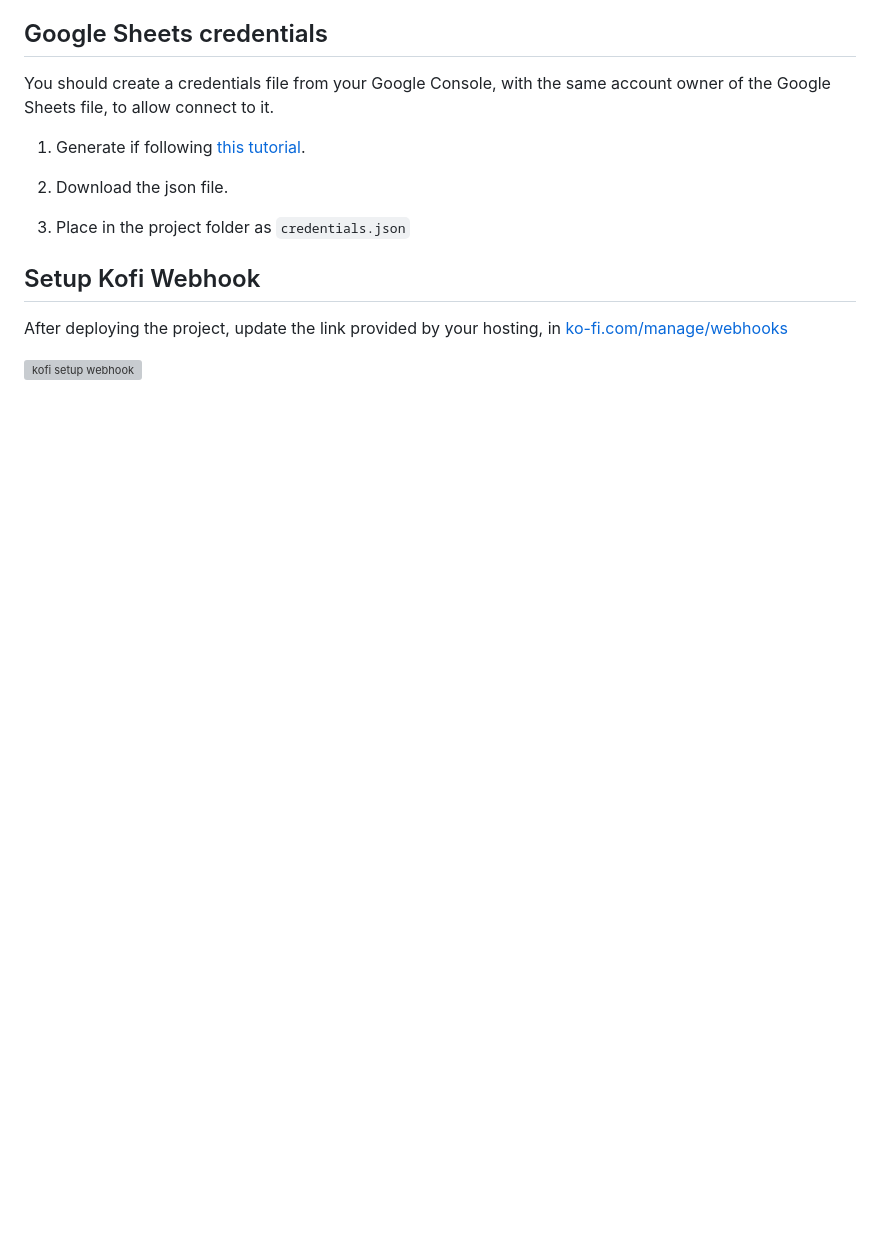
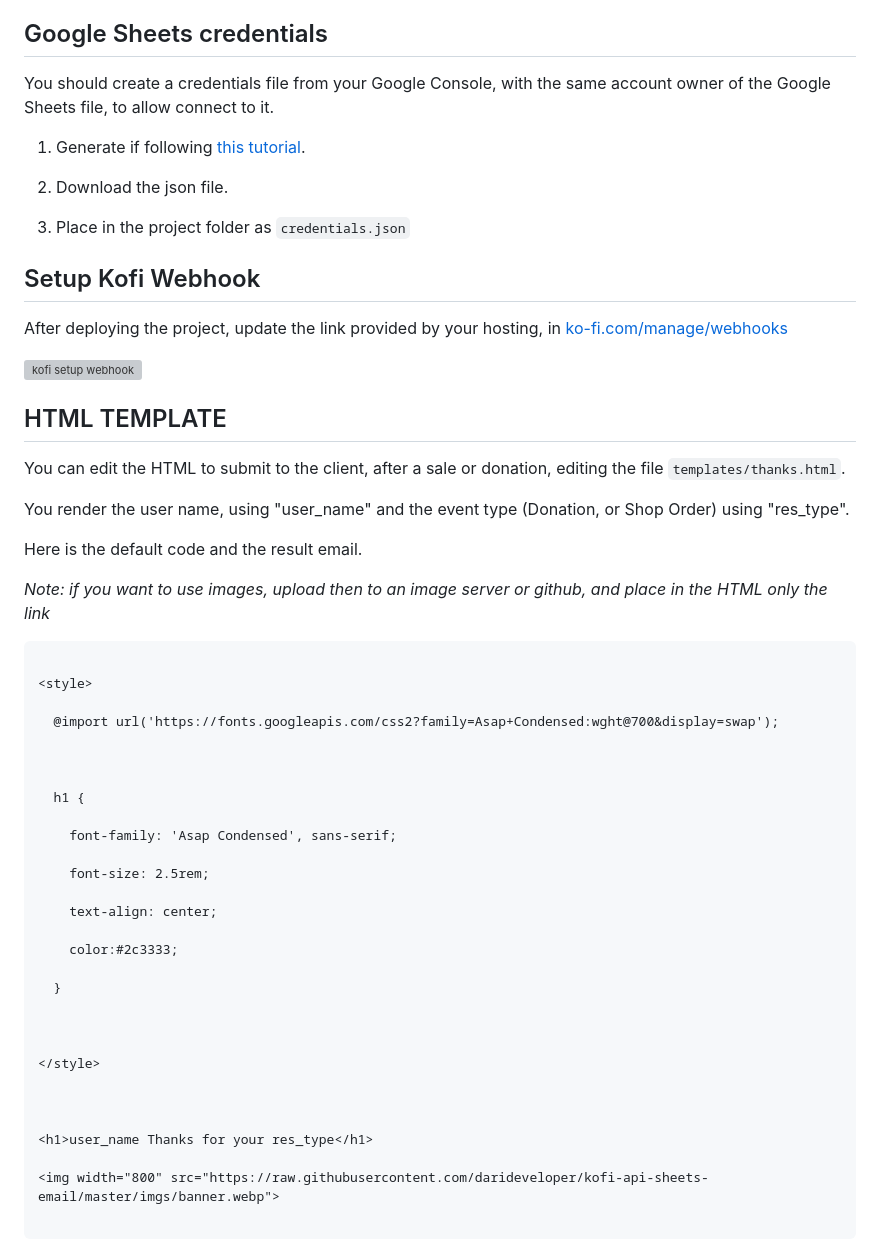
Before and after one commit to darideveloper/kofi-api, a Markdown page: README.md, the part around one of its changes. Drawn GitHub-style; blank space fills up the shorter version; grey boxes are pictures that could not be loaded.

````diff
--- a/README.md
+++ b/README.md
@@ -204,3 +300,59 @@ After deploying the project, update the link provided by your hosting, in [ko-fi
 
 ![kofi setup webhook](https://github.com/darideveloper/kofi-api-sheets-email/blob/master/screenshots/kofi-setup-webhook.png?raw=true)
 
+
+
+## HTML TEMPLATE
+
+
+
+You can edit the HTML to submit to the client, after a sale or donation, editing the file `templates/thanks.html`.
+
+
+
+You render the user name, using "user_name" and the event type (Donation, or Shop Order) using "res_type".
+
+
+
+Here is the default code and the result email.
+
+
+
+*Note: if you want to use images, upload then to an image server or github, and place in the HTML only the link*
+
+
+
+```html
+
+<style>
+
+  @import url('https://fonts.googleapis.com/css2?family=Asap+Condensed:wght@700&display=swap');
+
+
+
+  h1 {
+
+    font-family: 'Asap Condensed', sans-serif;
+
+    font-size: 2.5rem;
+
+    text-align: center;
+
+    color:#2c3333;
+
+  }
+
+
+
+</style>
+
+
+
+<h1>user_name Thanks for your res_type</h1>
+
+<img width="800" src="https://raw.githubusercontent.com/darideveloper/kofi-api-sheets-email/master/imgs/banner.webp">
+
+```
+
+
+
````
Also changed, not shown: other parts of README.md (+113 -11 lines).
